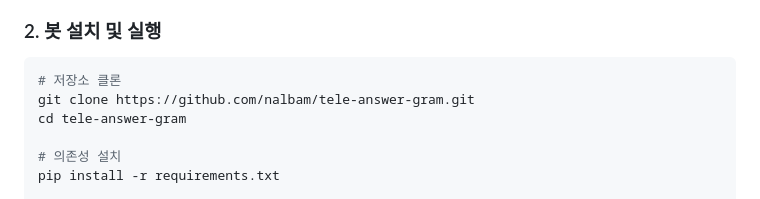
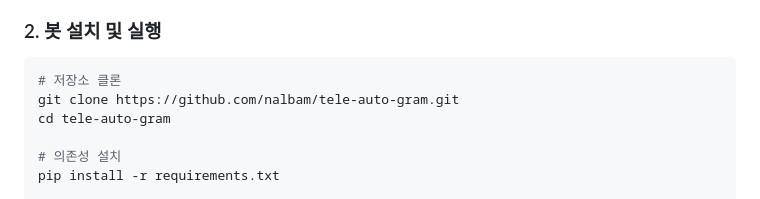
Before and after one commit to nalbam/tele-auto-gram, a Markdown page: USAGE_GUIDE.md, the part around the change. GitHub-like rendering.

````diff
--- a/USAGE_GUIDE.md
+++ b/USAGE_GUIDE.md
@@ -14,8 +14,8 @@
 
 ```bash
 # 저장소 클론
-git clone https://github.com/nalbam/tele-answer-gram.git
-cd tele-answer-gram
+git clone https://github.com/nalbam/tele-auto-gram.git
+cd tele-auto-gram
 
 # 의존성 설치
 pip install -r requirements.txt
````
Also changed, not shown: README.md (+4 -4 lines).
